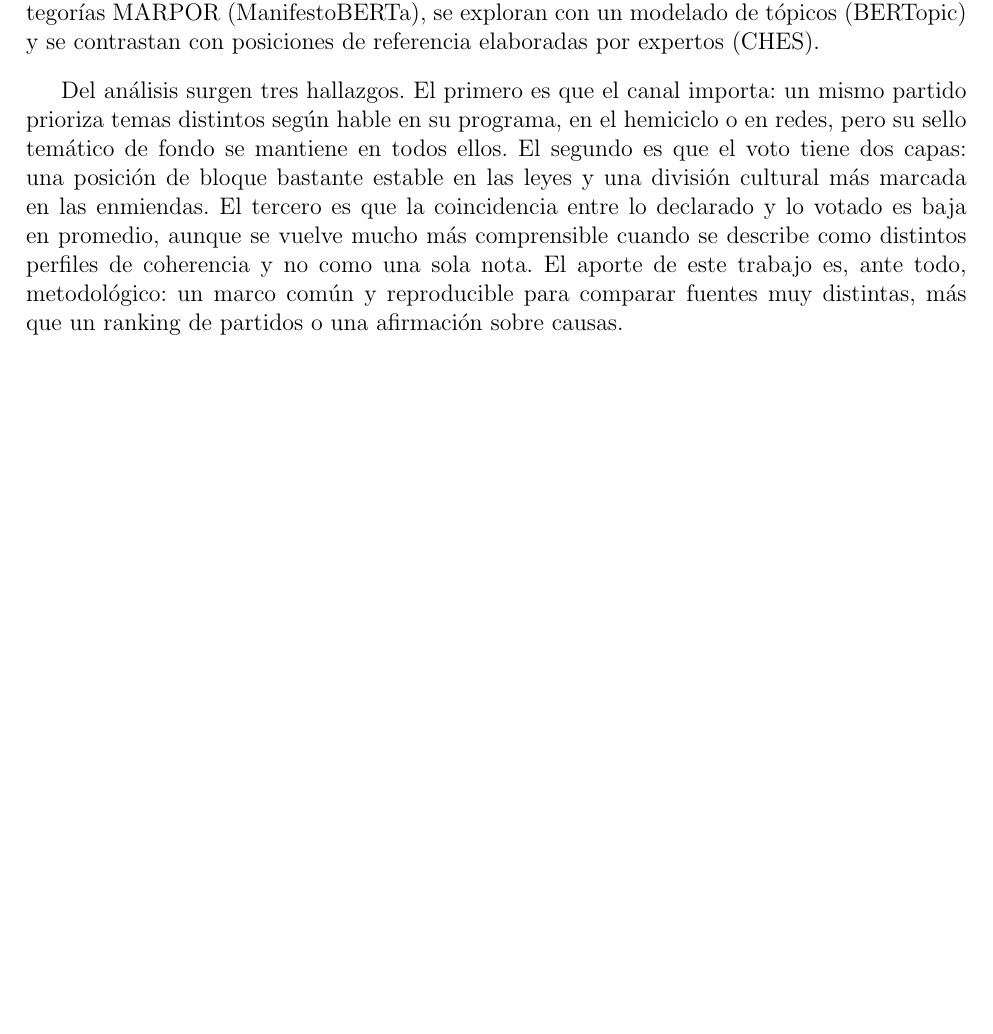
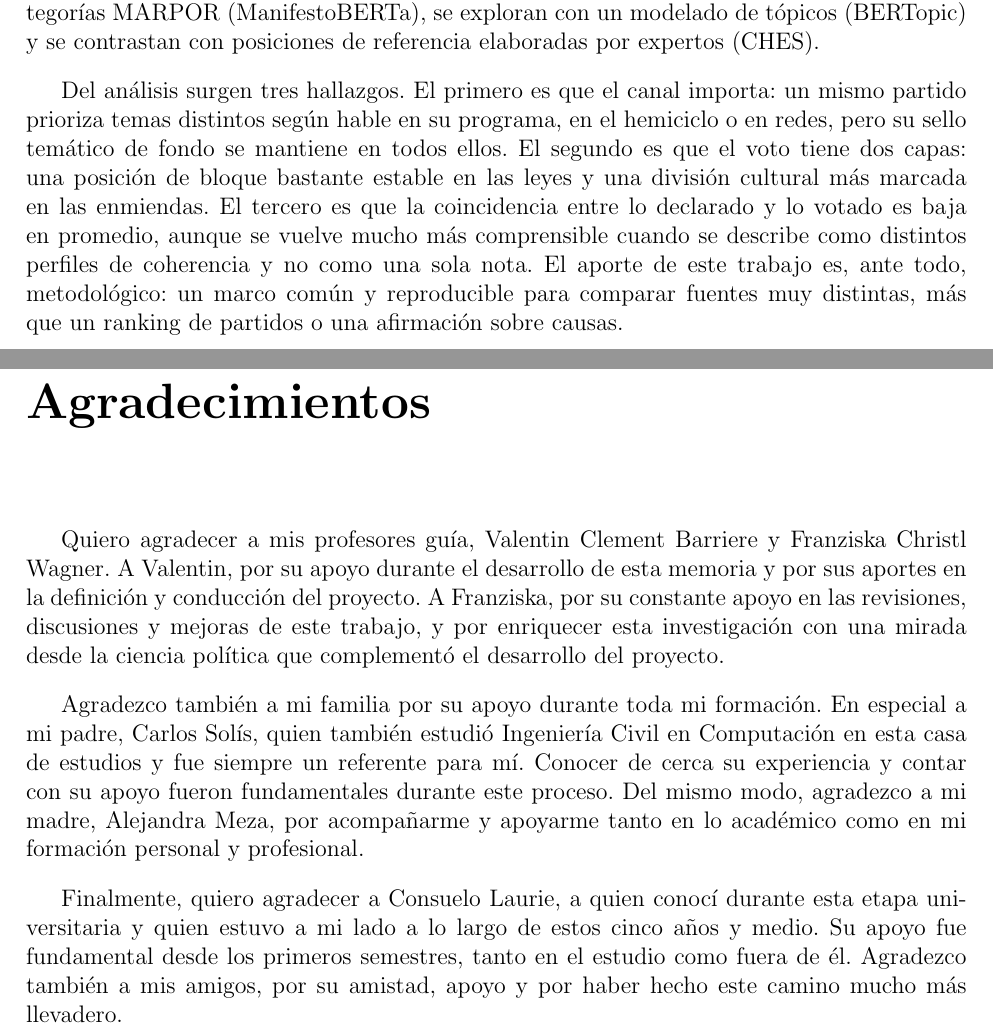
Before and after one commit to TinSolis/tesis-french-deputies-analysis, a LaTeX document (memoria/main.tex): part of page 2 of 99 before the commit and two parts of pages 2 and 3 of 98 after it, the two joined at a grey line, cut so that both start at the same text, the shorter picture padded with empty space. Compiled offline with pdfLaTeX.

Commit message:
memoria: agradecimientos y orden de preliminares
Incluye texto de agradecimientos; declaración de IA después de agradecimientos.

Co-authored-by: Cursor <cursoragent@cursor.com>

```diff
--- a/memoria/main.tex
+++ b/memoria/main.tex
@@ -71,6 +71,18 @@ marco común y reproducible para comparar fuentes muy distintas, más que un ran
 de partidos o una afirmación sobre causas.
 \end{resumen}
 
+% Para tesis en inglés, incluir también el abstract:
+%\begin{abstract}
+%\end{abstract}
+
+\begin{thanks}
+Quiero agradecer a mis profesores guía, Valentin Clement Barriere y Franziska Christl Wagner. A Valentin, por su apoyo durante el desarrollo de esta memoria y por sus aportes en la definición y conducción del proyecto. A Franziska, por su constante apoyo en las revisiones, discusiones y mejoras de este trabajo, y por enriquecer esta investigación con una mirada desde la ciencia política que complementó el desarrollo del proyecto.
+
+Agradezco también a mi familia por su apoyo durante toda mi formación. En especial a mi padre, Carlos Solís, quien también estudió Ingeniería Civil en Computación en esta casa de estudios y fue siempre un referente para mí. Conocer de cerca su experiencia y contar con su apoyo fueron fundamentales durante este proceso. Del mismo modo, agradezco a mi madre, Alejandra Meza, por acompañarme y apoyarme tanto en lo académico como en mi formación personal y profesional.
+
+Finalmente, quiero agradecer a Consuelo Laurie, a quien conocí durante esta etapa universitaria y quien estuvo a mi lado a lo largo de estos cinco años y medio. Su apoyo fue fundamental desde los primeros semestres, tanto en el estudio como fuera de él. Agradezco también a mis amigos, por su amistad, apoyo y por haber hecho este camino mucho más llevadero.
+\end{thanks}
+
 \chapter*{Declaración de uso de inteligencia artificial}
 En la elaboración de esta memoria utilicé herramientas de inteligencia artificial
 generativa, tanto en el desarrollo del software del proyecto (generación,
```
Also changed, not shown: memoria/main.tex (12 more changed lines).
